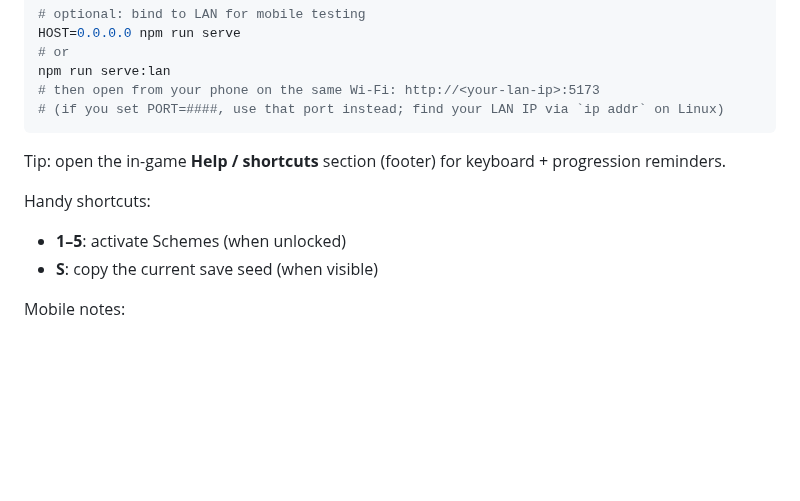
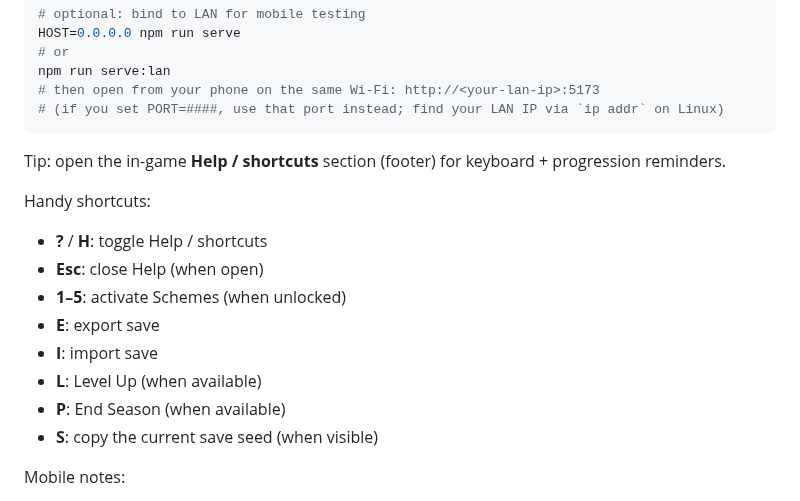
Before and after one commit to karmolty/meow-conomy, a Markdown page: README.md, the part around the change. GitHub-like rendering; blank space fills up the shorter version.

Commit message:
docs: expand README handy shortcuts

```diff
--- a/README.md
+++ b/README.md
@@ -54,7 +54,13 @@ npm run serve:lan
 Tip: open the in-game **Help / shortcuts** section (footer) for keyboard + progression reminders.
 
 Handy shortcuts:
+- **?** / **H**: toggle Help / shortcuts
+- **Esc**: close Help (when open)
 - **1–5**: activate Schemes (when unlocked)
+- **E**: export save
+- **I**: import save
+- **L**: Level Up (when available)
+- **P**: End Season (when available)
 - **S**: copy the current save seed (when visible)
 
 Mobile notes:
```
Also changed, not shown: TODO.md (+3 -0 lines).
